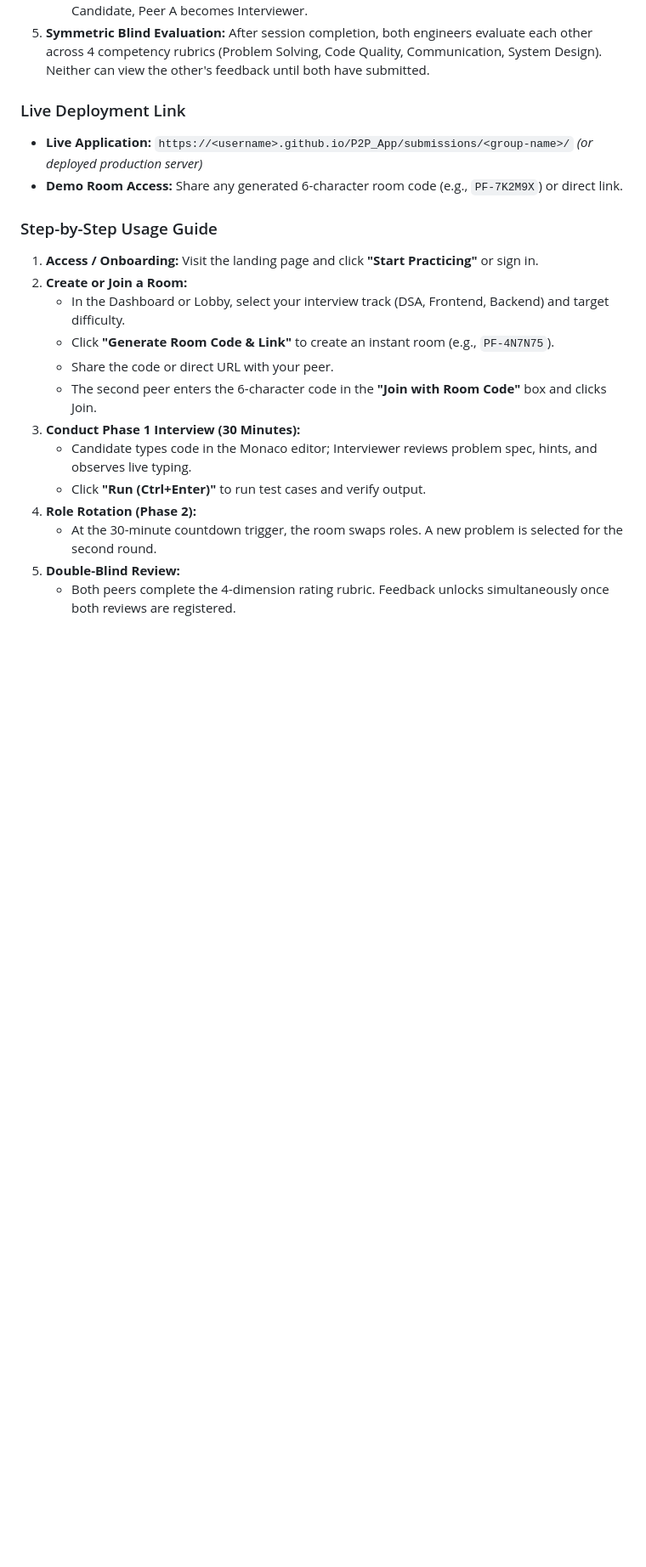
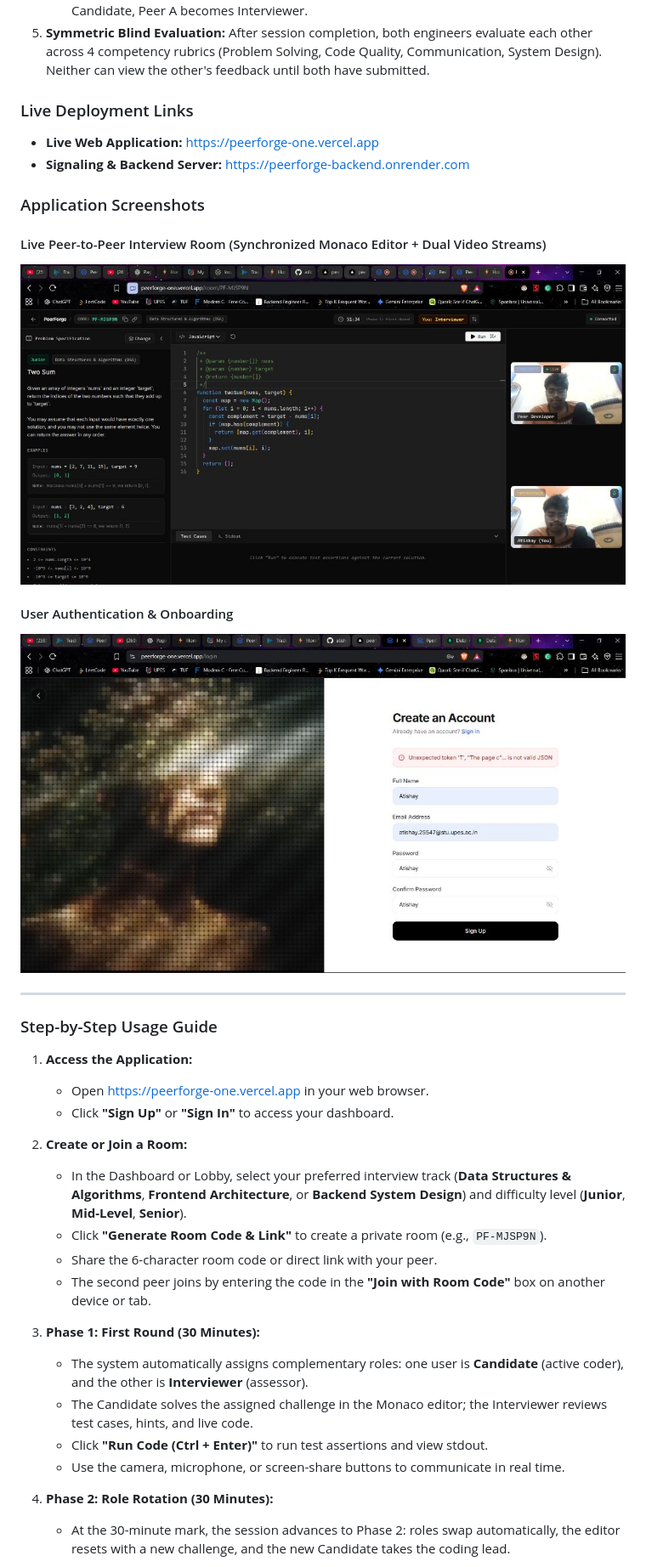
Before and after one commit to atishaycodes/peerForge, a Markdown page: README.md, the part around one of its changes. Shown at 85% size. Rendered like a GitHub page; pictures changed too: docs/screenshots/auth-page.jpg (added), docs/screenshots/live-room.jpg (added); blank space fills up the shorter version.

Commit message:
docs: comprehensive README with member contributions, live links, screenshots, section 3 solutions, and 5 structured real problems faced

```diff
--- a/README.md
+++ b/README.md
@@ -30,21 +31,38 @@ PeerForge is a high-performance, decentralized peer-to-peer technical mock inter
    - **Minute 30–60 (Phase 2):** Roles rotate automatically. Peer B receives a fresh challenge as Candidate, Peer A becomes Interviewer.
 5. **Symmetric Blind Evaluation:** After session completion, both engineers evaluate each other across 4 competency rubrics (Problem Solving, Code Quality, Communication, System Design). Neither can view the other's feedback until both have submitted.
 
-### Live Deployment Link
-- **Live Application:** `https://<username>.github.io/P2P_App/submissions/<group-name>/` *(or deployed production server)*
-- **Demo Room Access:** Share any generated 6-character room code (e.g., `PF-7K2M9X`) or direct link.
+### Live Deployment Links
+- **Live Web Application:** [https://peerforge-one.vercel.app](https://peerforge-one.vercel.app)
+- **Signaling & Backend Server:** [https://peerforge-backend.onrender.com](https://peerforge-backend.onrender.com)
+
+### Application Screenshots
+
+#### Live Peer-to-Peer Interview Room (Synchronized Monaco Editor + Dual Video Streams)
+![Live P2P Interview Room](docs/screenshots/live-room.jpg)
+
+#### User Authentication & Onboarding
+![Authentication & Onboarding](docs/screenshots/auth-page.jpg)
+
+---
 
 ### Step-by-Step Usage Guide
-1. **Access / Onboarding:** Visit the landing page and click **"Start Practicing"** or sign in.
+
+1. **Access the Application:**
+   - Open [https://peerforge-one.vercel.app](https://peerforge-one.vercel.app) in your web browser.
+   - Click **"Sign Up"** or **"Sign In"** to access your dashboard.
+
 2. **Create or Join a Room:**
-   - In the Dashboard or Lobby, select your interview track (DSA, Frontend, Backend) and target difficulty.
-   - Click **"Generate Room Code & Link"** to create an instant room (e.g., `PF-4N7N75`).
-   - Share the code or direct URL with your peer.
-   - The second peer enters the 6-character code in the **"Join with Room Code"** box and clicks Join.
-3. **Conduct Phase 1 Interview (30 Minutes):**
-   - Candidate types code in the Monaco editor; Interviewer reviews problem spec, hints, and observes live typing.
-   - Click **"Run (Ctrl+Enter)"** to run test cases and verify output.
-4. **Role Rotation (Phase 2):**
-   - At the 30-minute countdown trigger, the room swaps roles. A new problem is selected for the second round.
-5. **Double-Blind Review:**
-   - Both peers complete the 4-dimension rating rubric. Feedback unlocks simultaneously once both reviews are registered.
+   - In the Dashboard or Lobby, select your preferred interview track (**Data Structures & Algorithms**, **Frontend Architecture**, or **Backend System Design**) and difficulty level (**Junior**, **Mid-Level**, **Senior**).
+   - Click **"Generate Room Code & Link"** to create a private room (e.g., `PF-MJSP9N`).
+   - Share the 6-character room code or direct link with your peer.
+   - The second peer joins by entering the code in the **"Join with Room Code"** box on another device or tab.
+
+3. **Phase 1: First Round (30 Minutes):**
+   - The system automatically assigns complementary roles: one user is **Candidate** (active coder), and the other is **Interviewer** (assessor).
+   - The Candidate solves the assigned challenge in the Monaco editor; the Interviewer reviews test cases, hints, and live code.
+   - Click **"Run Code (Ctrl + Enter)"** to run test assertions and view stdout.
+   - Use the camera, microphone, or screen-share buttons to communicate in real time.
+
+4. **Phase 2: Role Rotation (30 Minutes):**
+   - At the 30-minute mark, the session advances to Phase 2: roles swap automatically, the editor resets with a new challenge, and the new Candidate takes the coding lead.
+
```
Also changed, not shown: other parts of README.md (+55 -38 lines), graphify-out/GRAPH_REPORT.md (+97 -98 lines), 8 other files.
